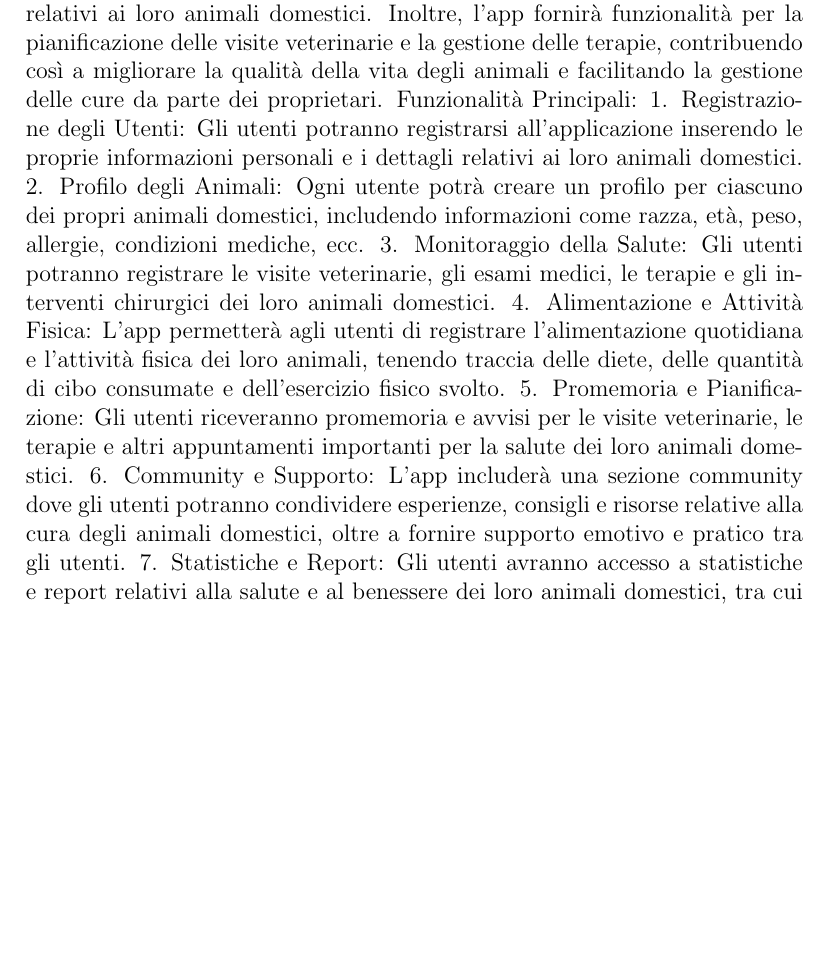
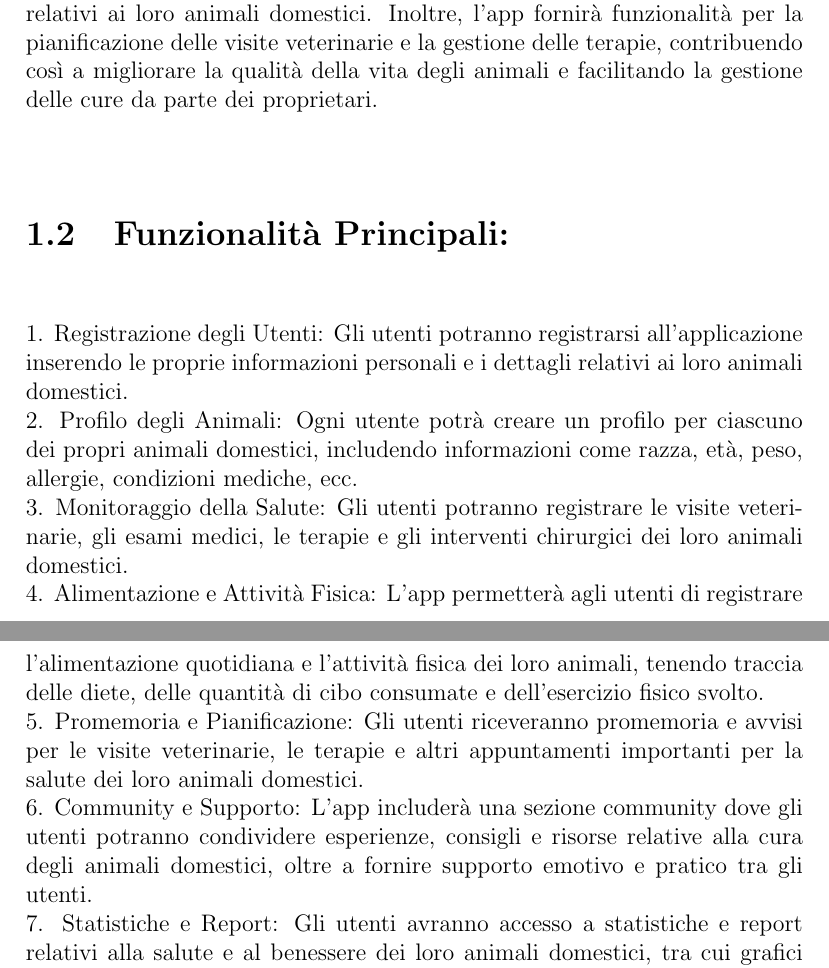
Before and after one commit to TaricSpears/Animaletti-Coccolosi-BDD24, a LaTeX document (PUPPIES.tex): part of page 3 of 8 before the commit and two parts of pages 3 and 4 of 9 after it, the two joined at a grey line, cut so that both start at the same text, the shorter picture padded with empty space. Compiled offline with pdfLaTeX.

Commit message:
added sections

```diff
--- a/PUPPIES.tex
+++ b/PUPPIES.tex
@@ -28,12 +28,13 @@ Spina Orazio}
 \chapter{Analisi dei requisiti}
 \section{Intervista}
 Descrizione applicazione:
-Il progetto si propone di sviluppare un sistema di supporto ad una applicazione web per il monitoraggio del benessere degli animali domestici. L'applicazione consentirà ai proprietari di animali di tenere traccia della salute, dell'alimentazione, dell'attività fisica e di altri dati relativi ai loro animali domestici. Inoltre, l'app fornirà funzionalità per la pianificazione delle visite veterinarie e la gestione delle terapie, contribuendo così a migliorare la qualità della vita degli animali e facilitando la gestione delle cure da parte dei proprietari.
-Funzionalità Principali:
-1.	Registrazione degli Utenti: Gli utenti potranno registrarsi all'applicazione inserendo le proprie informazioni personali e i dettagli relativi ai loro animali domestici.
-2.	Profilo degli Animali: Ogni utente potrà creare un profilo per ciascuno dei propri animali domestici, includendo informazioni come razza, età, peso, allergie, condizioni mediche, ecc.
-3.	Monitoraggio della Salute: Gli utenti potranno registrare le visite veterinarie, gli esami medici, le terapie e gli interventi chirurgici dei loro animali domestici.
-4.	Alimentazione e Attività Fisica: L'app permetterà agli utenti di registrare l'alimentazione quotidiana e l'attività fisica dei loro animali, tenendo traccia delle diete, delle quantità di cibo consumate e dell'esercizio fisico svolto.
-5.	Promemoria e Pianificazione: Gli utenti riceveranno promemoria e avvisi per le visite veterinarie, le terapie e altri appuntamenti importanti per la salute dei loro animali domestici.
-6.	Community e Supporto: L'app includerà una sezione community dove gli utenti potranno condividere esperienze, consigli e risorse relative alla cura degli animali domestici, oltre a fornire supporto emotivo e pratico tra gli utenti.
-7.	Statistiche e Report: Gli utenti avranno accesso a statistiche e report relativi alla salute e al benessere dei loro animali domestici, tra cui grafici sul peso, sull'attività fisica, sui controlli veterinari, ecc.
+Il progetto si propone di sviluppare un sistema di supporto ad una applicazione web per il monitoraggio del benessere degli animali domestici. L'applicazione consentirà ai proprietari di animali di tenere traccia della salute, dell'alimentazione, dell'attività fisica e di altri dati relativi ai loro animali domestici. Inoltre, l'app fornirà funzionalità per la pianificazione delle visite veterinarie e la gestione delle terapie, contribuendo così a migliorare la qualità della vita degli animali e facilitando la gestione delle cure da parte dei proprietari.\\\\
+\section{Funzionalità Principali:\\}
+1.	Registrazione degli Utenti: Gli utenti potranno registrarsi all'applicazione inserendo le proprie informazioni personali e i dettagli relativi ai loro animali domestici.\\
+2.	Profilo degli Animali: Ogni utente potrà creare un profilo per ciascuno dei propri animali domestici, includendo informazioni come razza, età, peso, allergie, condizioni mediche, ecc.\\
+3.	Monitoraggio della Salute: Gli utenti potranno registrare le visite veterinarie, gli esami medici, le terapie e gli interventi chirurgici dei loro animali domestici.\\
+4.	Alimentazione e Attività Fisica: L'app permetterà agli utenti di registrare l'alimentazione quotidiana e l'attività fisica dei loro animali, tenendo traccia delle diete, delle quantità di cibo consumate e dell'esercizio fisico svolto.\\
+5.	Promemoria e Pianificazione: Gli utenti riceveranno promemoria e avvisi per le visite veterinarie, le terapie e altri appuntamenti importanti per la salute dei loro animali domestici.\\
+6.	Community e Supporto: L'app includerà una sezione community dove gli utenti potranno condividere esperienze, consigli e risorse relative alla cura degli animali domestici, oltre a fornire supporto emotivo e pratico tra gli utenti.\\
+7.	Statistiche e Report: Gli utenti avranno accesso a statistiche e report relativi alla salute e al benessere dei loro animali domestici, tra cui grafici sul peso, sull'attività fisica, sui controlli veterinari, ecc.\\\\
+\section{Ruoli Utente:\\}
```
Also changed, not shown: PUPPIES.tex (25 more changed lines).
